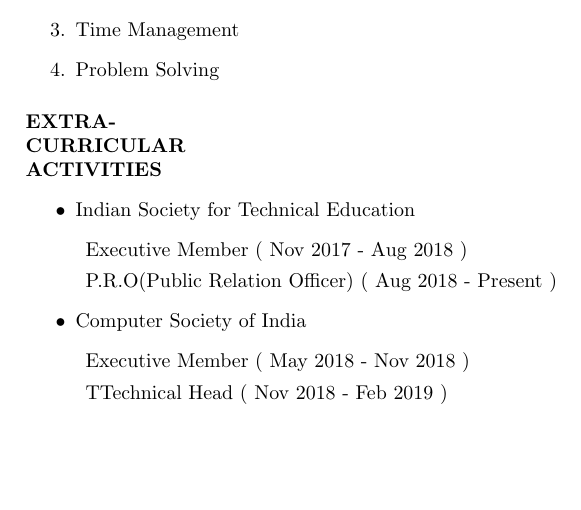
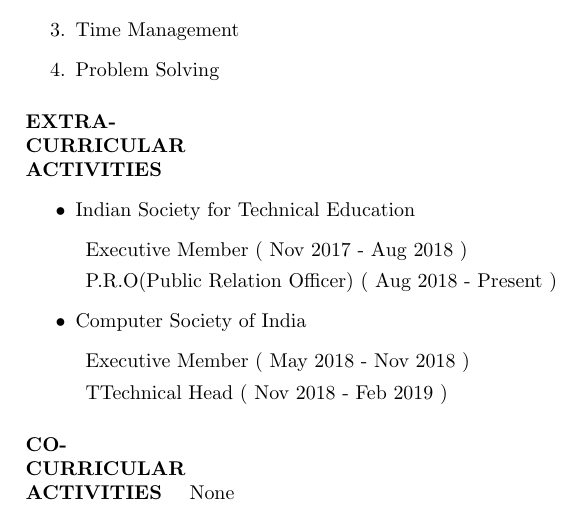
Before and after one commit to Sbgndec/ShubhamBaranwal_Resume, a LaTeX CV (Resume.tex): part of page 2 of 2, cut so that both start at the same text, the shorter picture padded with empty space. Compiled offline with pdfLaTeX.

Commit message:
Co curricular activities

```diff
--- a/Resume.tex
+++ b/Resume.tex
@@ -116,5 +116,8 @@
 		\item TTechnical Head  ( Nov 2018 - Feb 2019 )
 	\end{description}
 \end{itemize}
+\paragraph{\textbf{CO-\\CURRICULAR\\ACTIVITIES }}
+
+None
 
 \end{document}
```
Also changed, not shown: Resume.pdf, 3 other files.
